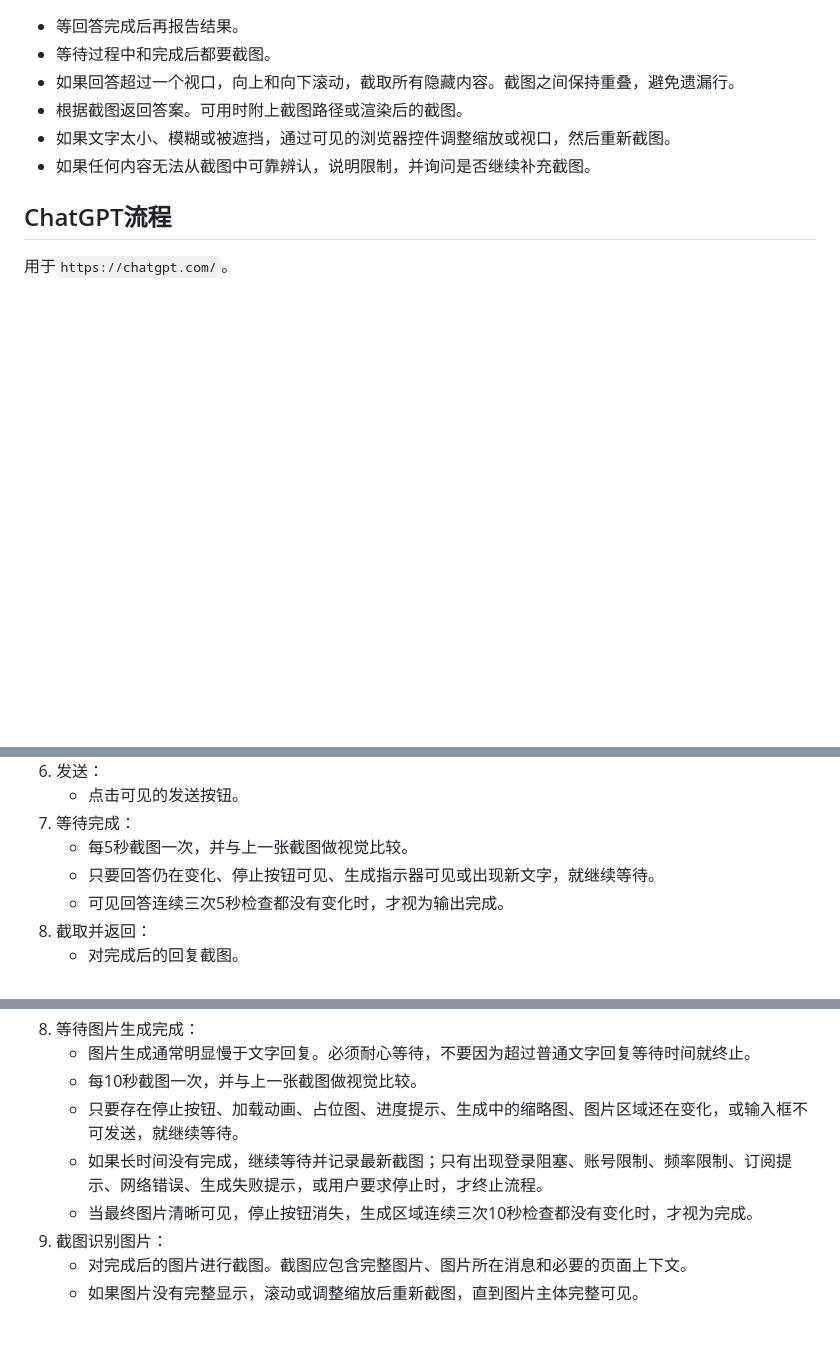
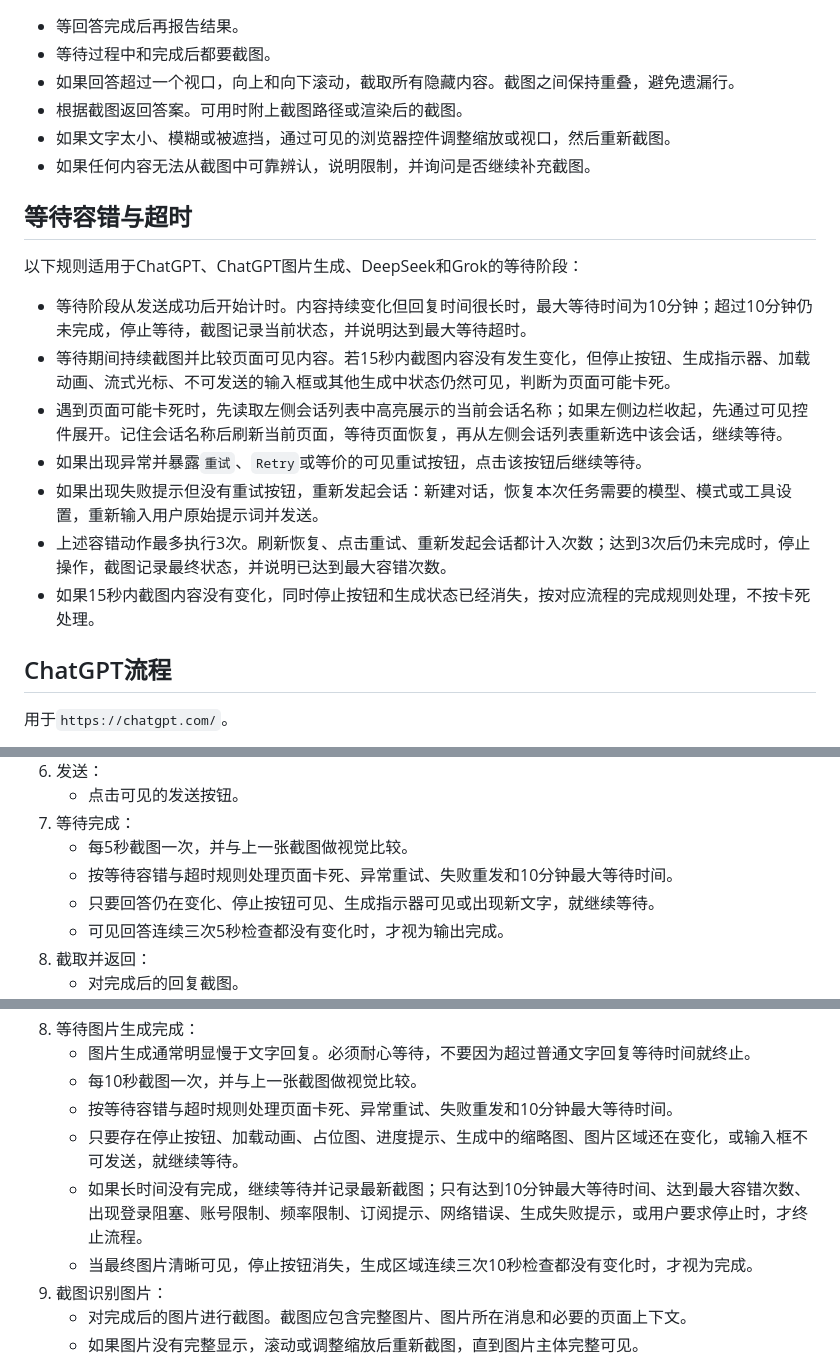
Before and after one commit to Stargazer1492/caffronix-agent-skills, a Markdown page: use-web-agent/SKILL.md, 3 parts joined by grey strips. GitHub-like rendering; blank space fills up the shorter version.

Commit message:
docs: add web agent retry timeout rules

```diff
--- a/use-web-agent/SKILL.md
+++ b/use-web-agent/SKILL.md
@@ -41,6 +41,18 @@ description: 使用Chrome操作ChatGPT、DeepSeek、Grok等网页版智能体，
 - 如果文字太小、模糊或被遮挡，通过可见的浏览器控件调整缩放或视口，然后重新截图。
 - 如果任何内容无法从截图中可靠辨认，说明限制，并询问是否继续补充截图。
 
+## 等待容错与超时
+
+以下规则适用于ChatGPT、ChatGPT图片生成、DeepSeek和Grok的等待阶段：
+
+- 等待阶段从发送成功后开始计时。内容持续变化但回复时间很长时，最大等待时间为10分钟；超过10分钟仍未完成，停止等待，截图记录当前状态，并说明达到最大等待超时。
+- 等待期间持续截图并比较页面可见内容。若15秒内截图内容没有发生变化，但停止按钮、生成指示器、加载动画、流式光标、不可发送的输入框或其他生成中状态仍然可见，判断为页面可能卡死。
+- 遇到页面可能卡死时，先读取左侧会话列表中高亮展示的当前会话名称；如果左侧边栏收起，先通过可见控件展开。记住会话名称后刷新当前页面，等待页面恢复，再从左侧会话列表重新选中该会话，继续等待。
+- 如果出现异常并暴露`重试`、`Retry`或等价的可见重试按钮，点击该按钮后继续等待。
+- 如果出现失败提示但没有重试按钮，重新发起会话：新建对话，恢复本次任务需要的模型、模式或工具设置，重新输入用户原始提示词并发送。
+- 上述容错动作最多执行3次。刷新恢复、点击重试、重新发起会话都计入次数；达到3次后仍未完成时，停止操作，截图记录最终状态，并说明已达到最大容错次数。
+- 如果15秒内截图内容没有变化，同时停止按钮和生成状态已经消失，按对应流程的完成规则处理，不按卡死处理。
+
 ## ChatGPT流程
 
 用于`https://chatgpt.com/`。
@@ -69,6 +81,7 @@ description: 使用Chrome操作ChatGPT、DeepSeek、Grok等网页版智能体，
    - 点击可见的发送按钮。
 7. 等待完成：
    - 每5秒截图一次，并与上一张截图做视觉比较。
+   - 按等待容错与超时规则处理页面卡死、异常重试、失败重发和10分钟最大等待时间。
    - 只要回答仍在变化、停止按钮可见、生成指示器可见或出现新文字，就继续等待。
    - 可见回答连续三次5秒检查都没有变化时，才视为输出完成。
 8. 截取并返回：
@@ -112,8 +125,9 @@ description: 使用Chrome操作ChatGPT、DeepSeek、Grok等网页版智能体，
 8. 等待图片生成完成：
    - 图片生成通常明显慢于文字回复。必须耐心等待，不要因为超过普通文字回复等待时间就终止。
    - 每10秒截图一次，并与上一张截图做视觉比较。
+   - 按等待容错与超时规则处理页面卡死、异常重试、失败重发和10分钟最大等待时间。
    - 只要存在停止按钮、加载动画、占位图、进度提示、生成中的缩略图、图片区域还在变化，或输入框不可发送，就继续等待。
-   - 如果长时间没有完成，继续等待并记录最新截图；只有出现登录阻塞、账号限制、频率限制、订阅提示、网络错误、生成失败提示，或用户要求停止时，才终止流程。
+   - 如果长时间没有完成，继续等待并记录最新截图；只有达到10分钟最大等待时间、达到最大容错次数、出现登录阻塞、账号限制、频率限制、订阅提示、网络错误、生成失败提示，或用户要求停止时，才终止流程。
    - 当最终图片清晰可见，停止按钮消失，生成区域连续三次10秒检查都没有变化时，才视为完成。
 9. 截图识别图片：
    - 对完成后的图片进行截图。截图应包含完整图片、图片所在消息和必要的页面上下文。
```
Also changed, not shown: other parts of use-web-agent/SKILL.md (+2 -0 lines).
